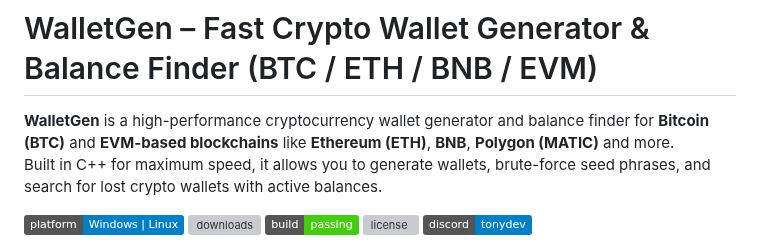
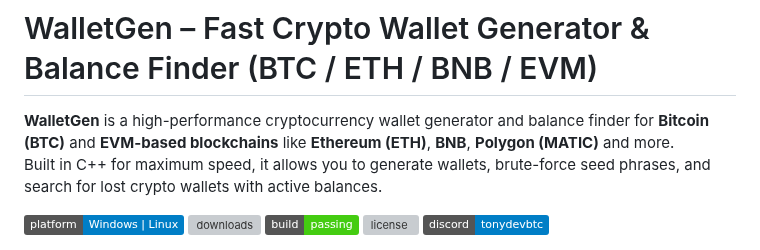
Before and after one commit to tony-dev1/crypto-wallets-finder, a Markdown page: README.md, the part around the change. GitHub-like rendering; badges without logos; grey boxes are pictures that could not be loaded.

```diff
--- a/README.md
+++ b/README.md
@@ -7,7 +7,7 @@ Built in C++ for maximum speed, it allows you to generate wallets, brute-force s
 [![downloads](https://img.shields.io/github/downloads/tony-dev1/walletgen/total)](https://github.com/tony-dev1/wallets-finder/releases/tag/walletgen)
 ![build](https://img.shields.io/badge/build-passing-brightgreen)
 [![license](https://img.shields.io/github/license/tony-dev1/walletgen)](/LICENSE)
-![discord](https://img.shields.io/badge/discord-tonydev-blue.svg?logo=discord&label=discord)
+![discord](https://img.shields.io/badge/discord-tonydevbtc-blue.svg?logo=discord&label=discord)
 
 <p align="center">
     <img width="1000" height="460" src="/assets/walletgen1.png" />
```
